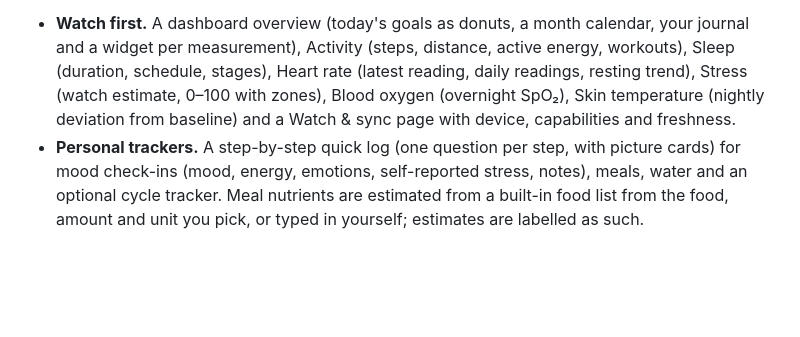
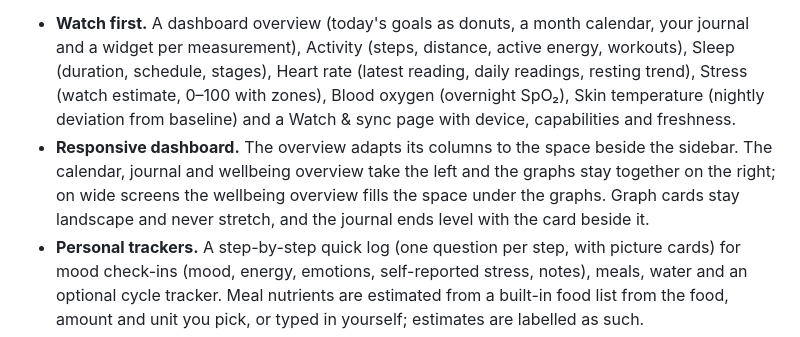
Before and after one commit to tanximsiam/fitapp, a Markdown page: README.md, the part around the change. Drawn GitHub-style; blank space fills up the shorter version.

Commit message:
README: describe the responsive overview layout

```diff
--- a/README.md
+++ b/README.md
@@ -3,6 +3,7 @@
 An open-source, watch-centred health website built for **Zepp / Amazfit** watches. FitApp brings the activity, sleep and heart-rate data recorded by a watch together with the things a watch can't measure (mood, meals, water, periods and symptoms) and explains what the combined records show, with every calculation visible.
 
 - **Watch first.** A dashboard overview (today's goals as donuts, a month calendar, your journal and a widget per measurement), Activity (steps, distance, active energy, workouts), Sleep (duration, schedule, stages), Heart rate (latest reading, daily readings, resting trend), Stress (watch estimate, 0–100 with zones), Blood oxygen (overnight SpO₂), Skin temperature (nightly deviation from baseline) and a Watch & sync page with device, capabilities and freshness.
+- **Responsive dashboard.** The overview adapts its columns to the space beside the sidebar. The calendar, journal and wellbeing overview take the left and the graphs stay together on the right; on wide screens the wellbeing overview fills the space under the graphs. Graph cards stay landscape and never stretch, and the journal ends level with the card beside it.
 - **Personal trackers.** A step-by-step quick log (one question per step, with picture cards) for mood check-ins (mood, energy, emotions, self-reported stress, notes), meals, water and an optional cycle tracker. Meal nutrients are estimated from a built-in food list from the food, amount and unit you pick, or typed in yourself; estimates are labelled as such.
 - **Explainable wellbeing overview.** Rule-based observations with their calculation, period, counts and links to the records, and explicit "not enough data" states. No AI service, scores, diagnoses or predictions.
 - **Zepp, ready to connect.** The backend includes a full Zepp Open Platform integration (OAuth, webhooks, FIT workouts, heart-rate pulls, backfill). Add your Zepp credentials to `.env`, register two URLs with Zepp and press **Connect Zepp account**. See [docs/zepp.md](docs/zepp.md).
```
